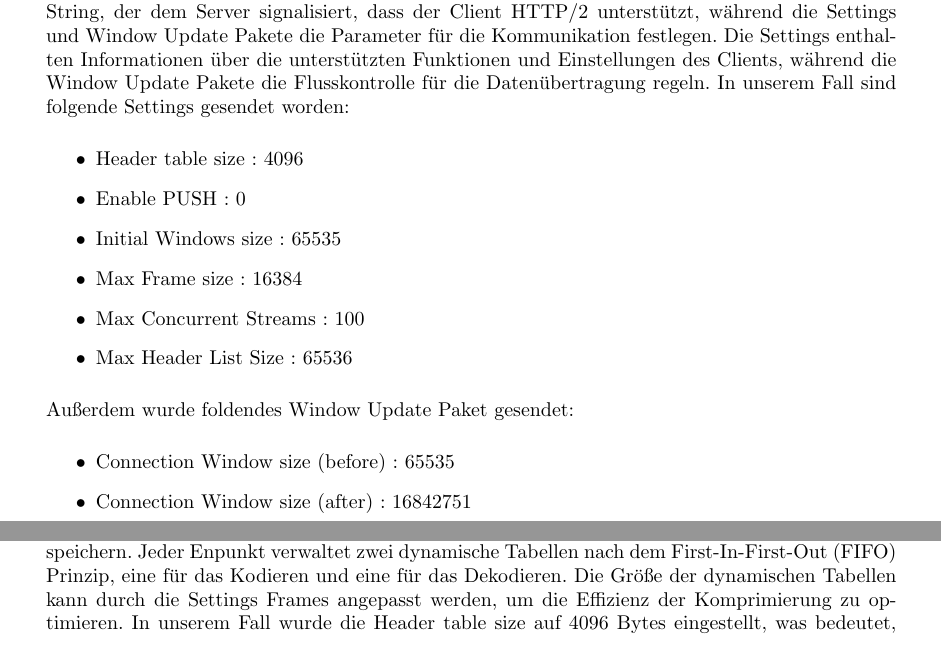
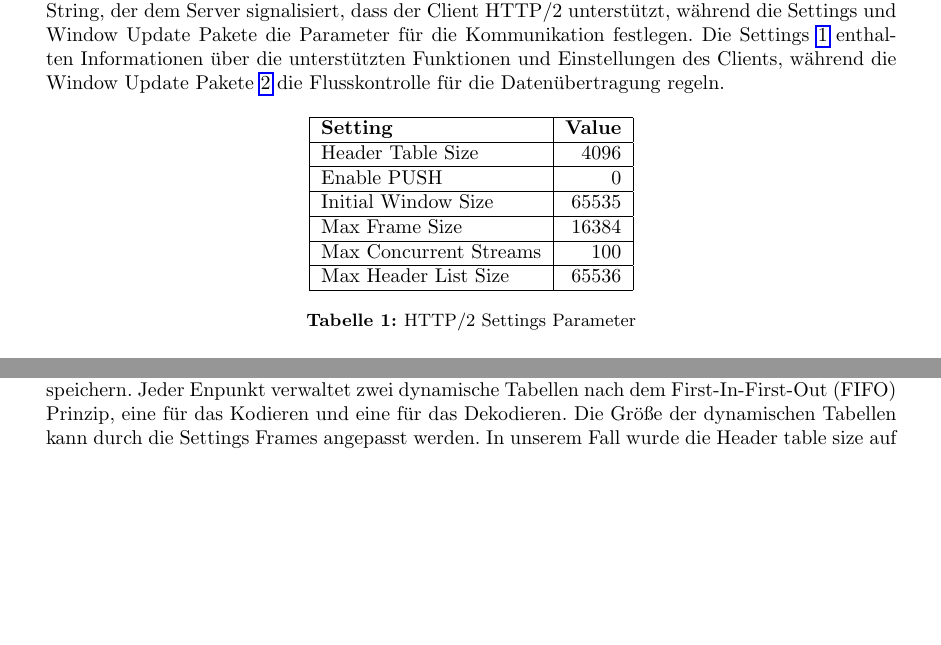
Before and after one commit to MichaelHeise/CUIL_Minilabs, a LaTeX problem sheet (Minilab 1/Latex Abgabe/Assignment 1.tex, which reads Minilab 1/Latex Abgabe/sections/Aufgabe1b.tex): two parts of pages 4 and 5 of 8 before the commit and two parts of pages 4 and 6 of 8 after it, joined at a grey line, cut so that both start at the same text, the shorter picture padded with empty space. The pictures show the PDF file Minilab 1/Latex Abgabe/Assignment 1.pdf that the author committed with the source.

Commit message:
From Anpassungen

```diff
--- a/Minilab 1/Latex Abgabe/sections/Aufgabe1b.tex
+++ b/Minilab 1/Latex Abgabe/sections/Aufgabe1b.tex
@@ -20,18 +21,22 @@ Der Client bestätigt den Verbindungsaufbau mit einem ACK-Paket, wodurch die TCP
 Nach dem erfolgreichen Aufbau der TCP-Verbindung wird diese für die HTTP/2-Kommunikation genutzt, um Anfragen und Antworten zwischen Client und Server auszutauschen.
 Dabei sendet der Client ein Connection Preface, Settings und Window Update.
 Das Connection Preface is ein einzigartiger String, der dem Server signalisiert, dass der Client HTTP/2 unterstützt, während die Settings und Window Update Pakete die Parameter für die Kommunikation festlegen.
-Die Settings enthalten Informationen über die unterstützten Funktionen und Einstellungen des Clients, während die Window Update Pakete die Flusskontrolle für die Datenübertragung regeln.
-In unserem Fall sind folgende Settings gesendet worden:
-\begin{itemize}
-    \item Header table size : 4096
-    \item Enable PUSH : 0
-    \item Initial Windows size : 65535
-    \item Max Frame size : 16384
-    \item Max Concurrent Streams : 100
-    \item Max Header List Size : 65536
-\end{itemize}
-Außerdem wurde foldendes Window Update Paket gesendet:
-\begin{itemize}
-    \item Connection Window size (before) : 65535
-    \item Connection Window size (after) : 16842751
-\end{itemize}
+Die Settings~\ref{tab:http2_settings} enthalten Informationen über die unterstützten Funktionen und Einstellungen des Clients, während die Window Update Pakete~\ref{tab:http2_window_sizes} die Flusskontrolle für die Datenübertragung regeln.
+
+\begin{table}[h]
+    \centering
+    \begin{tabular}{|l|r|}
+        \hline
+        \textbf{Setting} & \textbf{Value} \\ \hline
+        Header Table Size & 4096 \\ \hline
+        Enable PUSH & 0 \\ \hline
+        Initial Window Size & 65535 \\ \hline
+        Max Frame Size & 16384 \\ \hline
+        Max Concurrent Streams & 100 \\ \hline
+        Max Header List Size & 65536 \\ \hline
+    \end{tabular}
+    \caption{HTTP/2 Settings Parameter}
+    \label{tab:http2_settings}
+\end{table}
+
+\begin{table}[h]
@@ -116,9 +131,9 @@ HAPACK ist ein Header-Komprimierungsverfahren, das in HTTP/2 verwendet wird, um
 Außerdem bietet es durch die Komprimierung der Header eine verbesserte Sicherheit, da es die Angriffsfläche für bestimmte Arten von Angriffen reduziert~\cite{rfc9113_http2_headers}.
 Die Kompremierung erfolgt durch die Verwendung von statischen und dynamischen Tabellen, die die Header-Felder und deren Werte speichern.
 Jeder Enpunkt verwaltet zwei dynamische Tabellen nach dem First-In-First-Out (FIFO) Prinzip, eine für das Kodieren und eine für das Dekodieren.
-Die Größe der dynamischen Tabellen kann durch die Settings Frames angepasst werden, um die Effizienz der Komprimierung zu optimieren.
+Die Größe der dynamischen Tabellen kann durch die Settings Frames angepasst werden.
 In unserem Fall wurde die Header table size auf 4096 Bytes eingestellt, was bedeutet, dass die dynamische Tabelle bis zu 4096 Bytes an Header-Feldern und Werten speichern kann.
-Die statische Tabelle enthält eine vordefinierte Liste von häufig verwendeten Header-Feldern und Werten, die von beiden Endpunkten geteilt wird, um die Komprimierung weiter zu verbessern.
+Die statische Tabelle enthält eine vordefinierte Liste von häufig verwendeten Header-Feldern und Werten, die von beiden Endpunkten geteilt wird.
 Die dynamische Tabelle wird während der Kommunikation aktualisiert, um neue Header-Felder und Werte aufzunehmen, die nicht in der statischen Tabelle enthalten sind.
 Dabei gibt es verschiedene Szenarien.
 Wir betrachten immer ein Key-Value Paar, also ein Header-Feld und dessen Wert.
@@ -127,2 +142,3 @@ Wenn etwas in der dynamischen Tabelle vorhanden ist, wird ein Index verwendet, u
 
 Beispielhaft kann Paket 7 betrachtet werden (Die HTTP/2 Header Frame mit der Get Anfrage).
+In diesem Paket wird die Get Anfrage gesendet, dabei ist der Key \textit{:method} mit dem Wert \textit{GET} in der statischen Tabelle vorhanden.
```
Also changed, not shown: Minilab 1/Latex Abgabe/Assignment 1.tex (+1 -0 lines), Minilab 1/Latex Abgabe/Assignment 1.pdf, Minilab 1/Latex Abgabe/sections/Aufgabe1b.tex (18 more changed lines).
